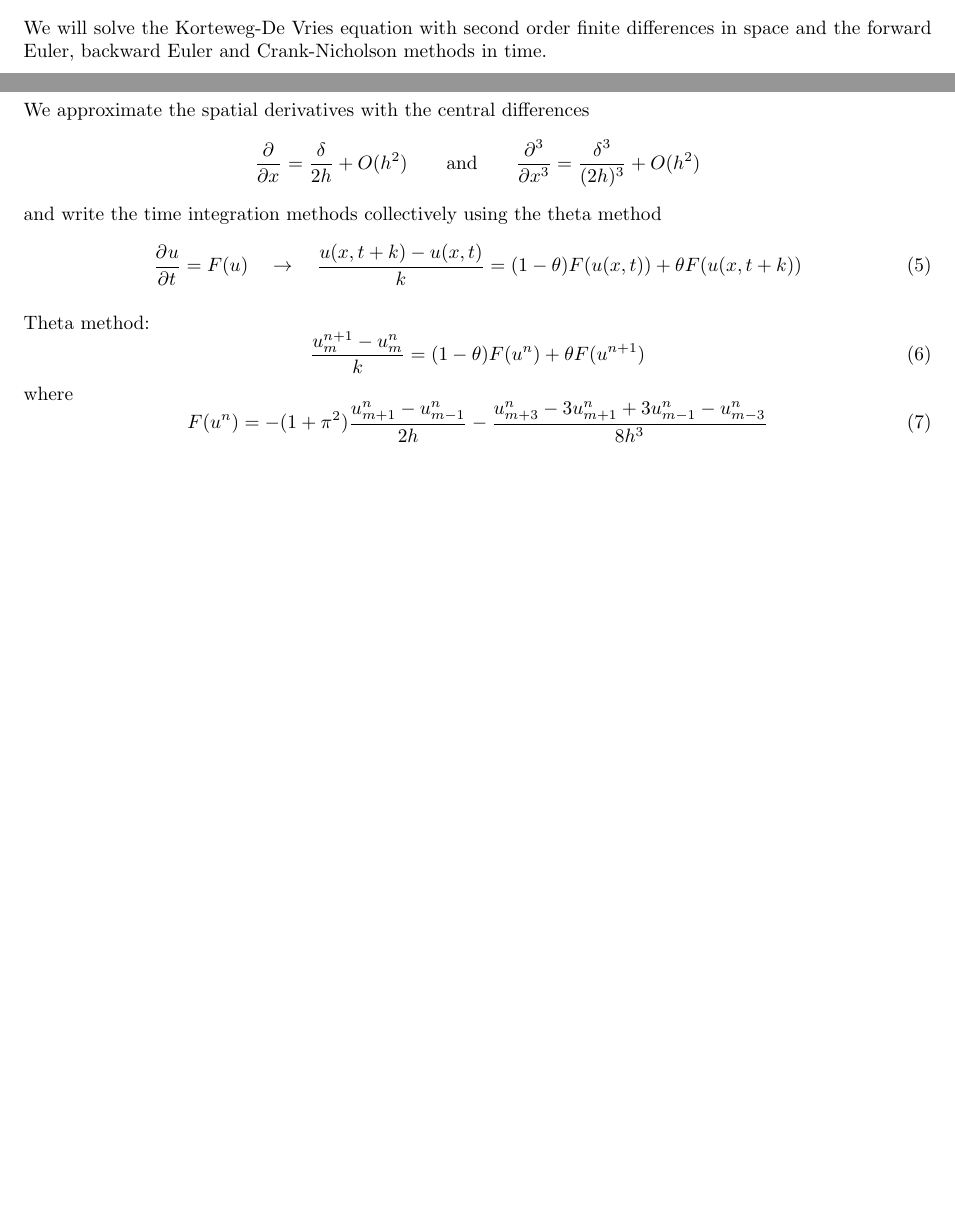
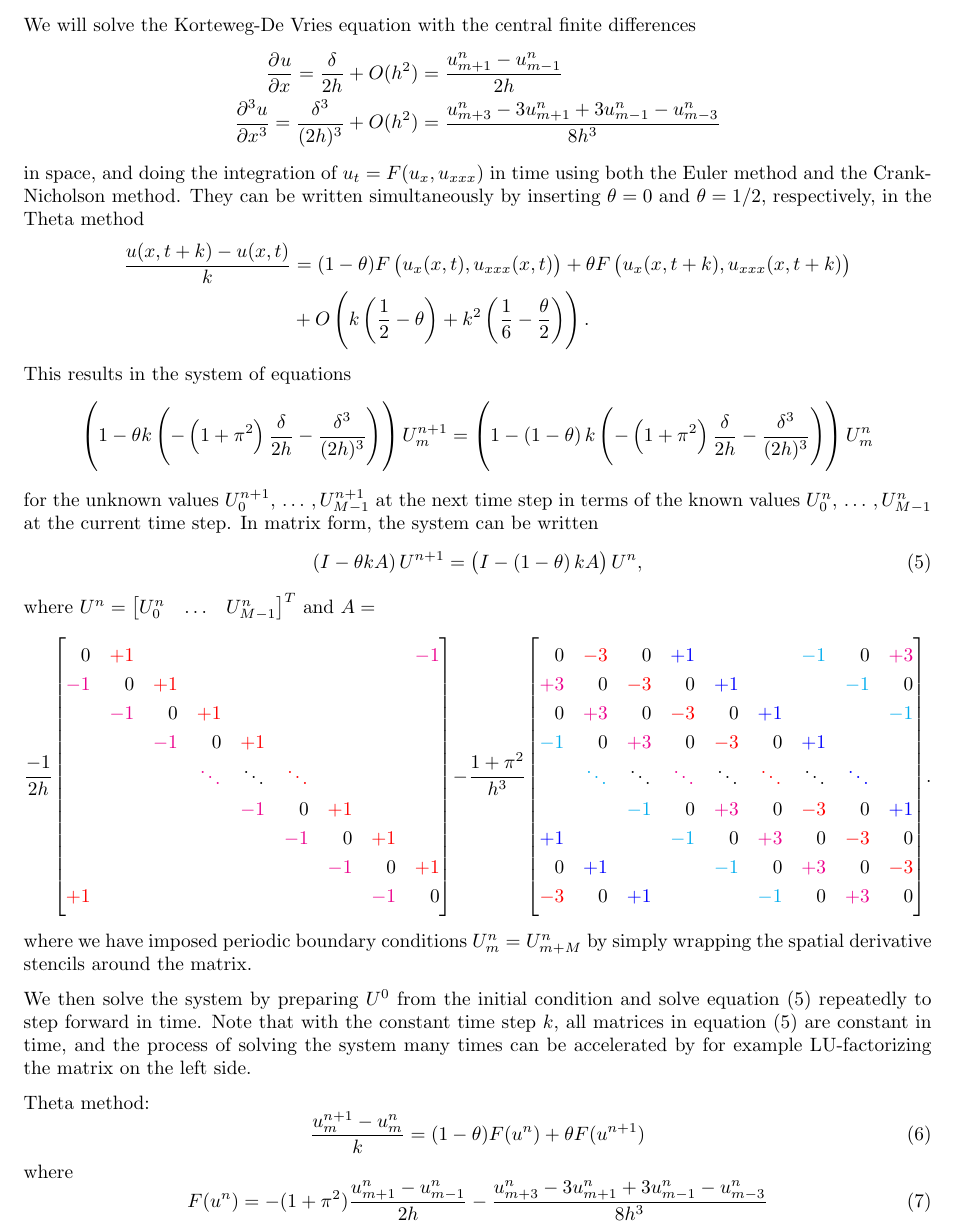
Before and after one commit to Northo/NumDiff, a LaTeX document (report/report.tex, which reads report/exercise4/exercise4.tex): two parts of pages 7 and 8 of 9 before the commit and part of page 8 of 11 after it, the two joined at a grey line, cut at the place of the change, the shorter picture padded with empty space. Compiled offline with pdfLaTeX; TikZ figures are drawn from their code, not taken from saved files.

Commit message:
Wrote more on exercise 4

```diff
--- a/report/exercise4/exercise4.tex
+++ b/report/exercise4/exercise4.tex
@@ -41,19 +41,78 @@ This means that each Fourier mode is undamped in time, so
 
 \subsection{Numerical solution method}
 
-We will solve the Korteweg-De Vries equation with second order finite differences in space and the forward Euler, backward Euler and Crank-Nicholson methods in time.
-
 GRID FIGURE?? $x_0$ to $x_{M-1}$ makes modulo arithmetic intuitive.
 
-We approximate the spatial derivatives with the central differences
+We will solve the Korteweg-De Vries equation with the central finite differences
 \begin{equation*}
-	\pd{}{x} = \frac{\delta}{2h} + O(h^2) \qquad \text{and} \qquad \pd[3]{}{x} = \frac{\delta^3}{(2h)^3} + O(h^2)
+\begin{split}
+	\dpd{u}{x}    = \frac{\delta}{2h}       + O(h^2) &= \frac{u_{m+1}^n-u_{m-1}^n}{2h}  \\
+	\dpd[3]{u}{x} = \frac{\delta^3}{(2h)^3} + O(h^2) &= \frac{u_{m+3}^n-3u_{m+1}^n+3u_{m-1}^n-u_{m-3}^n}{8h^3}
+\end{split}
 \end{equation*}
-and write the time integration methods collectively using the theta method
+in space, and doing the integration of $u_t = F(u_x, u_{xxx})$ in time using both the Euler method and the Crank-Nicholson method.
+They can be written simultaneously by inserting $\theta = 0$ and $\theta = 1/2$, respectively, in the Theta method
+\begin{equation*}
+% \frac{u_m^{n+1} - u_m^n}{k} = (1-\theta) F(u^n) + \theta F(u^{n+1})
+\begin{split}
+\quad \frac{u(x,t+k)-u(x,t)}{k} &= (1-\theta) F\left(u_x(x, t),u_{xxx}(x,t)\right) + \theta F\left(u_x(x, t+k),u_{xxx}(x,t+k)\right)  \\
+											&+ O \left( k \left(\frac{1}{2}-\theta\right) + k^2 \left( \frac{1}{6} - \frac{\theta}{2} \right) \right).
+\end{split}
+\end{equation*}
+This results in the system of equations
+\begin{equation*}
+	\left(1-\theta k \left(-\left(1+\pi^2\right)\frac{\delta}{2h} - \frac{\delta^3}{(2h)^3}\right)\right) U_m^{n+1}
+	= \left(1-\left(1-\theta\right) k \left(-\left(1+\pi^2\right)\frac{\delta}{2h} - \frac{\delta^3}{(2h)^3}\right)\right) U_m^n
+\end{equation*}
+for the unknown values $U_0^{n+1}, \,\dots\,, U_{M-1}^{n+1}$ at the next time step in terms of the known values $U_0^{n}, \,\dots\,, U_{M-1}^{n}$ at the current time step.
+In matrix form, the system can be written
 \begin{equation}
-% \frac{u_m^{n+1} - u_m^n}{k} = (1-\theta) F(u^n) + \theta F(u^{n+1})
-\pd{u}{t} = F(u) \quad \rightarrow \quad \frac{u(x,t+k)-u(x,t)}{k} = (1-\theta) F(u(x, t)) + \theta F(u(x, t+k))
+	\left(I - \theta k A\right) U^{n+1} = \left(I - \left(1-\theta\right) k A\right) U^n,
+	\label{matrixeq}
 \end{equation}
+where $U^{n} = \begin{bmatrix} U_0^n & \dots & U_{M-1}^n \end{bmatrix}^T$ and $A = $
+\newcommand\ca{\color{red}}
+\newcommand\cb{\color{magenta}}
+\newcommand\cc{\color{blue}}
+\newcommand\cd{\color{cyan}}
+% https://tex.stackexchange.com/a/571702
+\begin{equation*}
+\renewcommand{\arraystretch}{1.25} % stretch matrix vertically to make it square
+\renewcommand{\arraycolsep}{4.9pt} % juuuust make matrix fill page width
+% TODO: fix signs
+\frac{-1}{2h}\begin{bNiceMatrix}[r]
+0           & \ca +1   &             &             &             &             &             &             & \cb -1      \\
+\cb -1      & 0        & \ca +1      &             &             &             &             &             &             \\
+            & \cb -1   & 0           & \ca +1      &             &             &             &             &             \\
+            &          & \cb -1      & 0           & \ca +1      &             &             &             &             \\
+            &          &             & \cb \ddots  & \ddots      & \ca \ddots  &             &             &             \\
+            &          &             &             & \cb -1      & 0           & \ca +1      &             &             \\
+            &          &             &             &             & \cb -1      & 0           & \ca +1      &             \\
+            &          &             &             &             &             & \cb -1      & 0           & \ca +1      \\
+\ca +1      &          &             &             &             &             &             & \cb -1      & 0           \\
+\end{bNiceMatrix}
+-\frac{1+\pi^2}{h^3}\begin{bNiceMatrix}[r]
+% 0      & +1/2h  &        &        & -1/2h  \\
+% -1/2h  & 0      & +1/2h  &        &        \\
+       % & \ddots & \ddots & \ddots &        \\
+       % &        & -1/2h  & 0      & +1/2h  \\
+% +1/2h  &        &        & -1/2h  & 0      \\
+0           & \ca -3      & 0           & \cc +1      &             &             & \cd -1      & 0           & \cb +3      \\
+\cb +3      & 0           & \ca -3      & 0           & \cc +1      &             &             & \cd -1      & 0           \\
+0           & \cb +3      & 0           & \ca -3      & 0           & \cc +1      &             &             & \cd -1      \\
+\cd -1      & 0           & \cb +3      & 0           & \ca -3      & 0           & \cc +1      &             &             \\
+            & \cd \ddots  & \ddots      & \cb \ddots  & \ddots      & \ca \ddots  & \ddots      & \cc \ddots  &             \\
+            &             & \cd -1      & 0           & \cb +3      & 0           & \ca -3      & 0           & \cc +1      \\
+\cc +1      &             &             & \cd -1      & 0           & \cb +3      & 0           & \ca -3      & 0           \\
+0           & \cc +1      &             &             & \cd -1      & 0           & \cb +3      & 0           & \ca -3      \\
+\ca -3      & 0           & \cc +1      &             &             & \cd -1      & 0           & \cb +3      & 0           \\
+\end{bNiceMatrix}
+.
+\end{equation*}
+where we have imposed periodic boundary conditions $U_m^n = U_{m+M}^n$ by simply wrapping the spatial derivative stencils around the matrix.
+
+We then solve the system by preparing $U^0$ from the initial condition and solve \cref{matrixeq} repeatedly to step forward in time.
+Note that with the constant time step $k$, all matrices in \cref{matrixeq} are constant in time, and the process of solving the system many times can be accelerated by for example LU-factorizing the matrix on the left side.
 
 \begin{figure}
 \begin{tikzpicture}
--- a/report/report.tex
+++ b/report/report.tex
@@ -12,6 +12,12 @@
 
 \usepackage{amsmath}
 \usepackage{commath}
+
+\usepackage[sort,noabbrev]{cleveref} % for nicer equation references
+
+\usepackage{mathtools}
+\usepackage{nicematrix}
+\usepackage{xcolor}
 
 \usepackage{pgfplots} % for plotting
 \pgfplotsset{compat=1.17}
```
Also changed, not shown: report/report.pdf.
